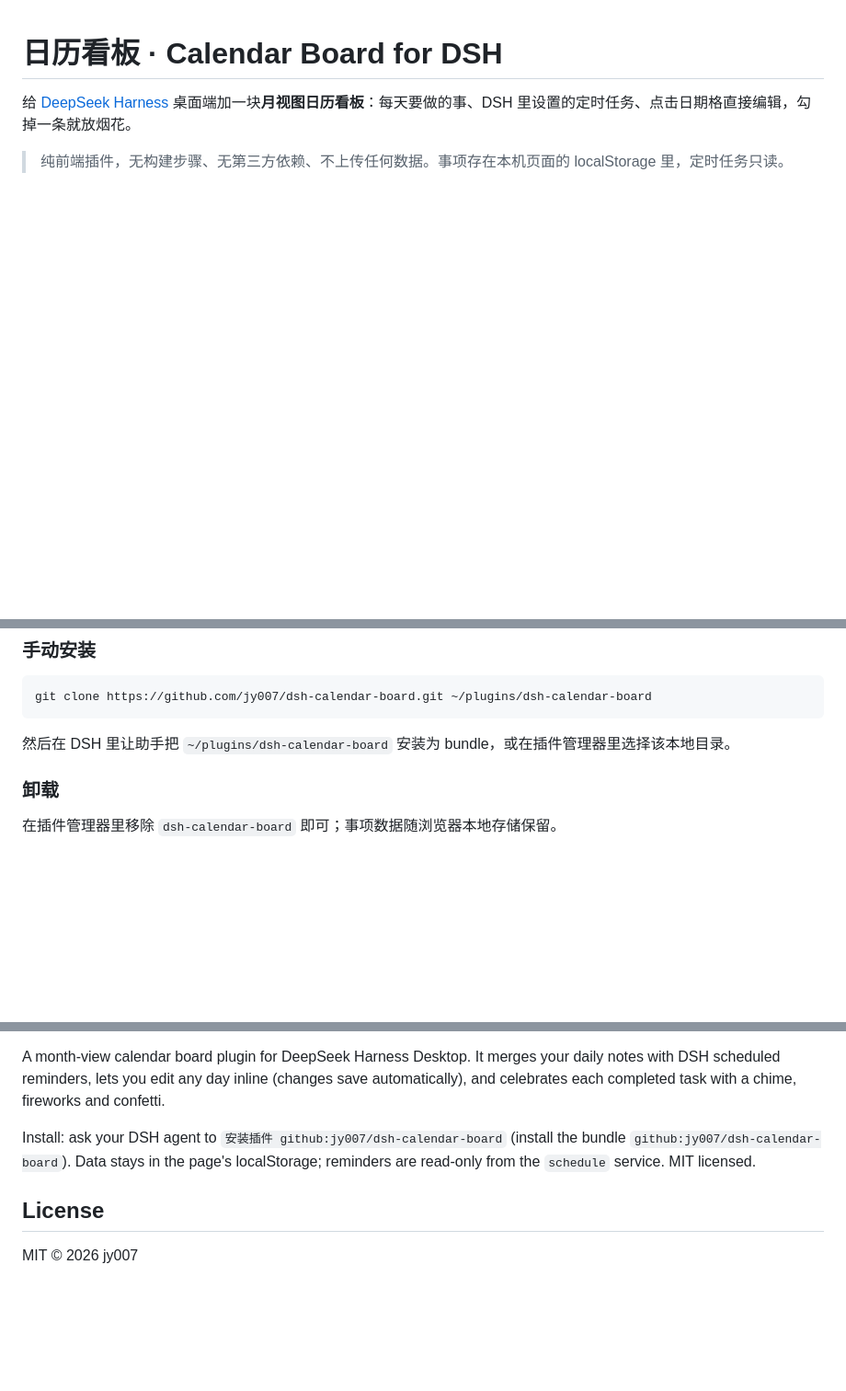
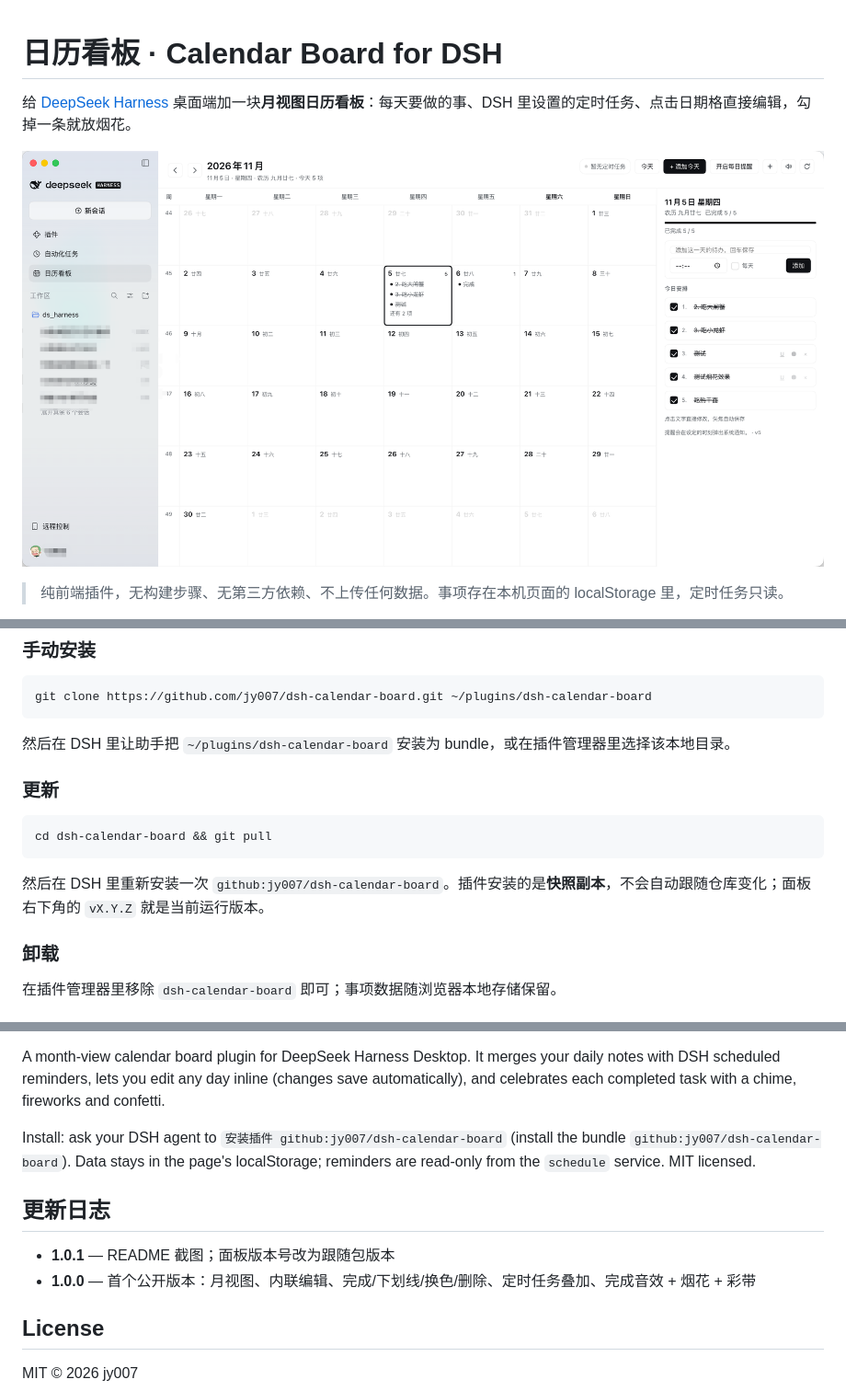
Before and after one commit to jy007/dsh-calendar-board, a Markdown page: README.md, 3 parts joined by grey strips. Shown at 92% size. Rendered like a GitHub page; pictures changed too: docs/preview.png (added); blank space fills up the shorter version.

Commit message:
docs: add preview screenshot; chore: show package version in panel

````diff
--- a/README.md
+++ b/README.md
@@ -2,4 +2,6 @@
 
 给 [DeepSeek Harness](https://deepseek.com) 桌面端加一块**月视图日历看板**：每天要做的事、DSH 里设置的定时任务、点击日期格直接编辑，勾掉一条就放烟花。
 
+![日历看板截图](docs/preview.png)
+
 > 纯前端插件，无构建步骤、无第三方依赖、不上传任何数据。事项存在本机页面的 localStorage 里，定时任务只读。
@@ -54,6 +54,14 @@ git clone https://github.com/jy007/dsh-calendar-board.git ~/plugins/dsh-calendar
 ```
 
 然后在 DSH 里让助手把 `~/plugins/dsh-calendar-board` 安装为 bundle，或在插件管理器里选择该本地目录。
+
+### 更新
+
+```bash
+cd dsh-calendar-board && git pull
+```
+
+然后在 DSH 里重新安装一次 `github:jy007/dsh-calendar-board`。插件安装的是**快照副本**，不会自动跟随仓库变化；面板右下角的 `vX.Y.Z` 就是当前运行版本。
 
 ### 卸载
 
@@ -111,6 +119,11 @@ A month-view calendar board plugin for DeepSeek Harness Desktop. It merges your
 
 Install: ask your DSH agent to `安装插件 github:jy007/dsh-calendar-board` (install the bundle `github:jy007/dsh-calendar-board`). Data stays in the page's localStorage; reminders are read-only from the `schedule` service. MIT licensed.
 
+## 更新日志
+
+- **1.0.1** — README 截图；面板版本号改为跟随包版本
+- **1.0.0** — 首个公开版本：月视图、内联编辑、完成/下划线/换色/删除、定时任务叠加、完成音效 + 烟花 + 彩带
+
 ## License
 
 MIT © 2026 jy007
````
Also changed, not shown: other parts of README.md (+0 -2 lines), 2 other files.
